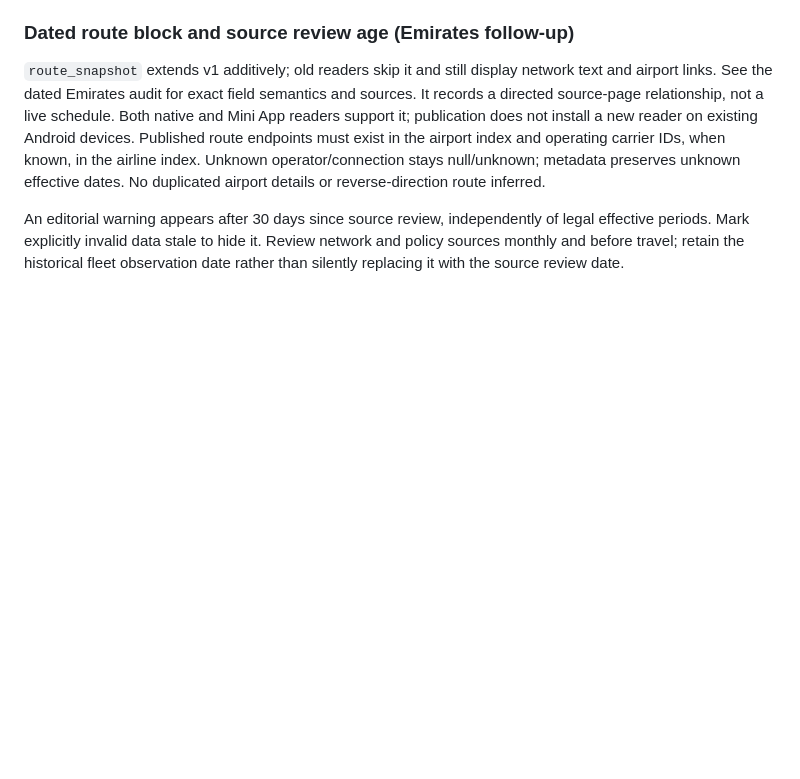
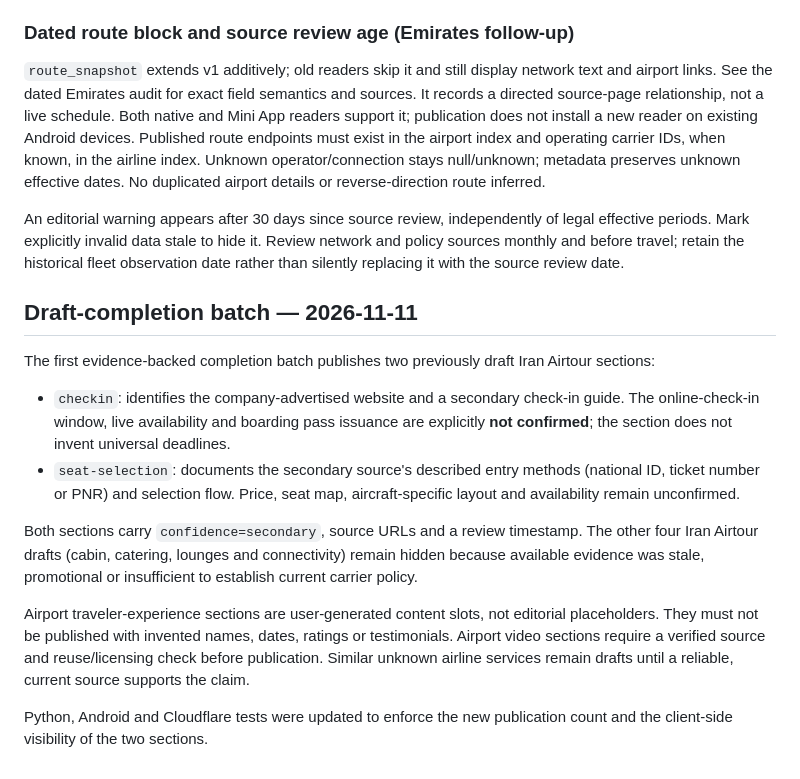
Before and after one commit to abolfazl260/flightiranbot24, a Markdown page: docs/AIRLINE_CONTENT_CATALOG.md, the part around the change. Rendered like a GitHub page; blank space fills up the shorter version.

Commit message:
docs(airlines): record first evidence-backed draft completion batch

```diff
--- a/docs/AIRLINE_CONTENT_CATALOG.md
+++ b/docs/AIRLINE_CONTENT_CATALOG.md
@@ -435,3 +435,31 @@ An editorial warning appears after 30 days since source review, independently of
 legal effective periods. Mark explicitly invalid data stale to hide it. Review
 network and policy sources monthly and before travel; retain the historical fleet
 observation date rather than silently replacing it with the source review date.
+
+
+## Draft-completion batch — 2026-11-11
+
+The first evidence-backed completion batch publishes two previously draft
+Iran Airtour sections:
+
+- `checkin`: identifies the company-advertised website and a secondary
+  check-in guide. The online-check-in window, live availability and boarding
+  pass issuance are explicitly **not confirmed**; the section does not invent
+  universal deadlines.
+- `seat-selection`: documents the secondary source's described entry methods
+  (national ID, ticket number or PNR) and selection flow. Price, seat map,
+  aircraft-specific layout and availability remain unconfirmed.
+
+Both sections carry `confidence=secondary`, source URLs and a review timestamp.
+The other four Iran Airtour drafts (cabin, catering, lounges and connectivity)
+remain hidden because available evidence was stale, promotional or insufficient
+to establish current carrier policy.
+
+Airport traveler-experience sections are user-generated content slots, not
+editorial placeholders. They must not be published with invented names, dates,
+ratings or testimonials. Airport video sections require a verified source and
+reuse/licensing check before publication. Similar unknown airline services
+remain drafts until a reliable, current source supports the claim.
+
+Python, Android and Cloudflare tests were updated to enforce the new
+publication count and the client-side visibility of the two sections.
```
